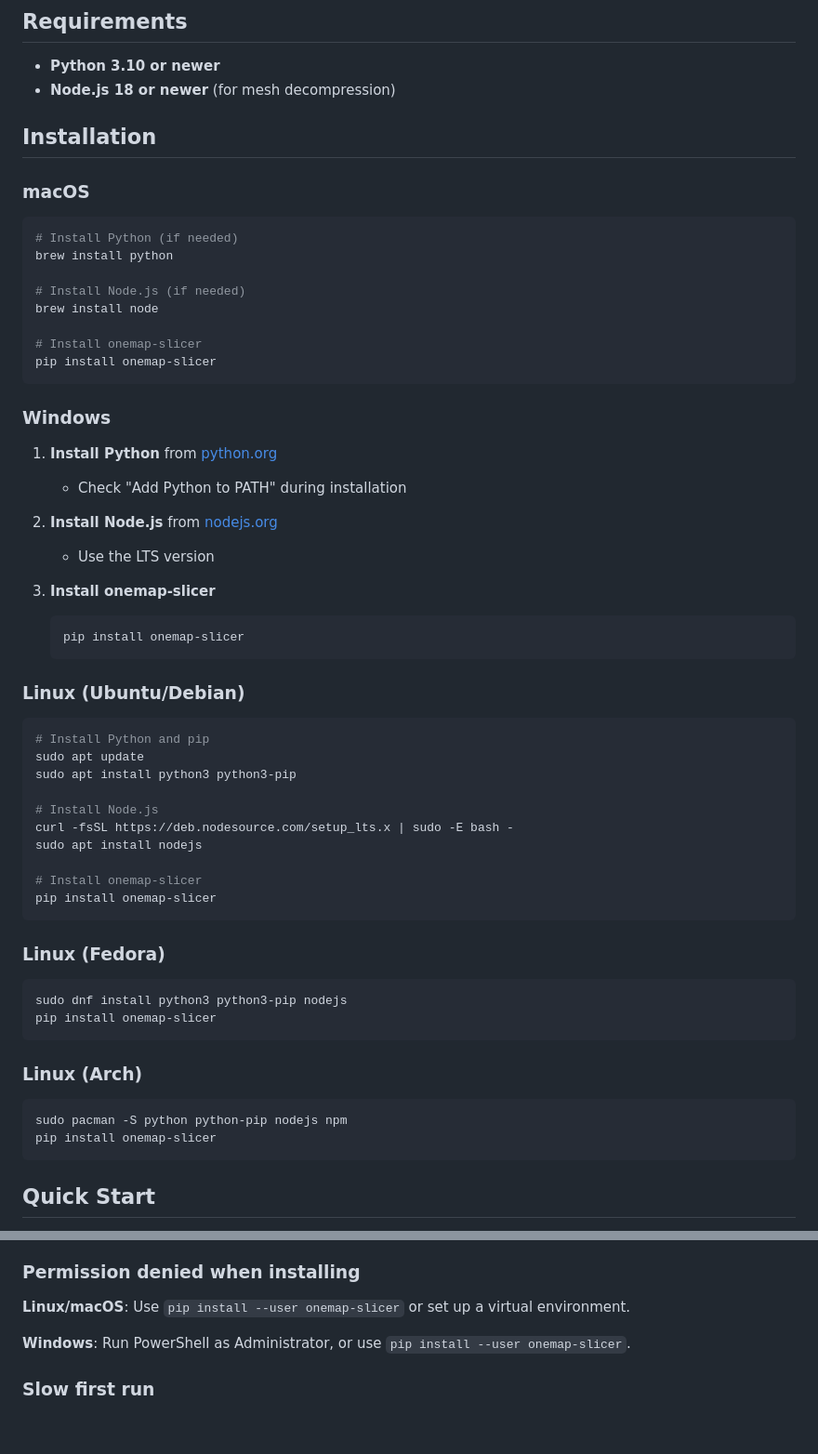
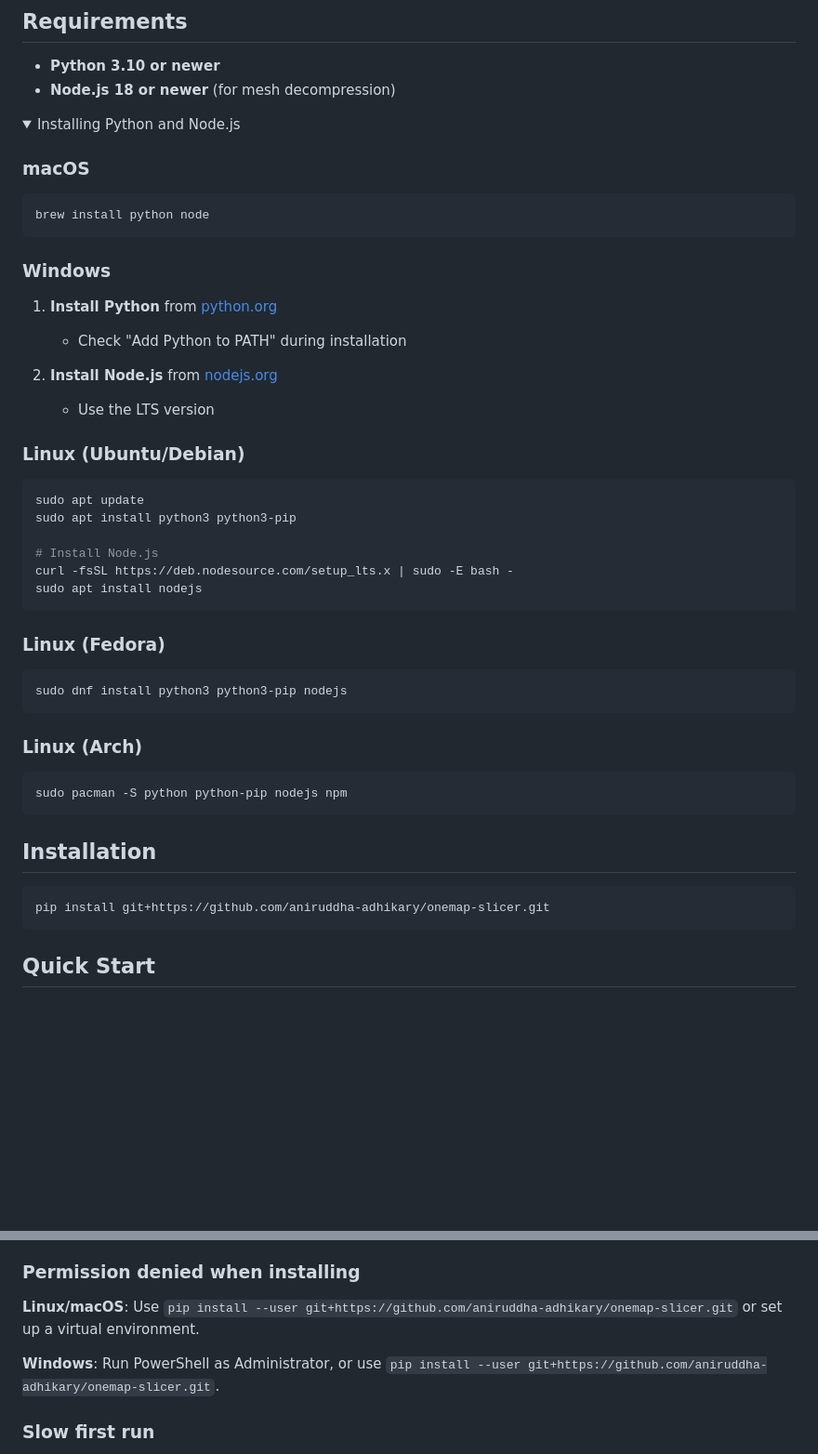
Before and after one commit to mli3w/onemap-slicer, a Markdown page: README.md, 2 parts joined by grey strips. Shown at 93% size. Rendered like a GitHub page; folded sections open; blank space fills up the shorter version.

Commit message:
Update installation docs to use git repo
- Change pip install to use git+https URL (not yet on PyPI)
- Move Python/Node.js install instructions into collapsible section
- Fix GitHub URLs to correct repository

Co-Authored-By: Claude Opus 4.5 <noreply@anthropic.com>

````diff
--- a/README.md
+++ b/README.md
@@ -18,19 +18,13 @@ OneMap Slicer searches Singapore's [OneMap](https://www.onemap.gov.sg/) database
 - **Python 3.10 or newer**
 - **Node.js 18 or newer** (for mesh decompression)
 
-## Installation
+<details>
+<summary>Installing Python and Node.js</summary>
 
 ### macOS
 
 ```bash
-# Install Python (if needed)
-brew install python
-
-# Install Node.js (if needed)
-brew install node
-
-# Install onemap-slicer
-pip install onemap-slicer
+brew install python node
 ```
 
 ### Windows
@@ -41,38 +35,35 @@ pip install onemap-slicer
 2. **Install Node.js** from [nodejs.org](https://nodejs.org/)
    - Use the LTS version
 
-3. **Install onemap-slicer**
-   ```powershell
-   pip install onemap-slicer
-   ```
-
 ### Linux (Ubuntu/Debian)
 
 ```bash
-# Install Python and pip
 sudo apt update
 sudo apt install python3 python3-pip
 
 # Install Node.js
 curl -fsSL https://deb.nodesource.com/setup_lts.x | sudo -E bash -
 sudo apt install nodejs
-
-# Install onemap-slicer
-pip install onemap-slicer
 ```
 
 ### Linux (Fedora)
 
 ```bash
 sudo dnf install python3 python3-pip nodejs
-pip install onemap-slicer
 ```
 
 ### Linux (Arch)
 
 ```bash
 sudo pacman -S python python-pip nodejs npm
-pip install onemap-slicer
+```
+
+</details>
+
+## Installation
+
+```bash
+pip install git+https://github.com/aniruddha-adhikary/onemap-slicer.git
 ```
 
 ## Quick Start
@@ -219,9 +210,9 @@ Some source models may have geometry issues. Try:
 
 ### Permission denied when installing
 
-**Linux/macOS**: Use `pip install --user onemap-slicer` or set up a virtual environment.
+**Linux/macOS**: Use `pip install --user git+https://github.com/aniruddha-adhikary/onemap-slicer.git` or set up a virtual environment.
 
-**Windows**: Run PowerShell as Administrator, or use `pip install --user onemap-slicer`.
+**Windows**: Run PowerShell as Administrator, or use `pip install --user git+https://github.com/aniruddha-adhikary/onemap-slicer.git`.
 
 ### Slow first run
 
````
Also changed, not shown: other parts of README.md (+1 -1 lines).
